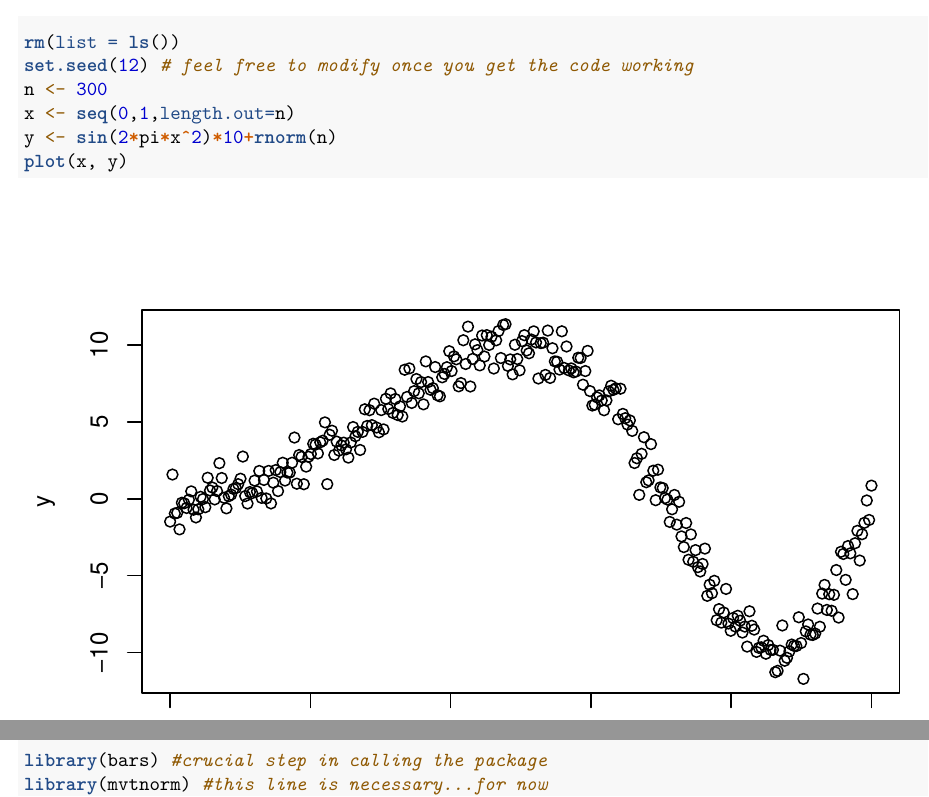
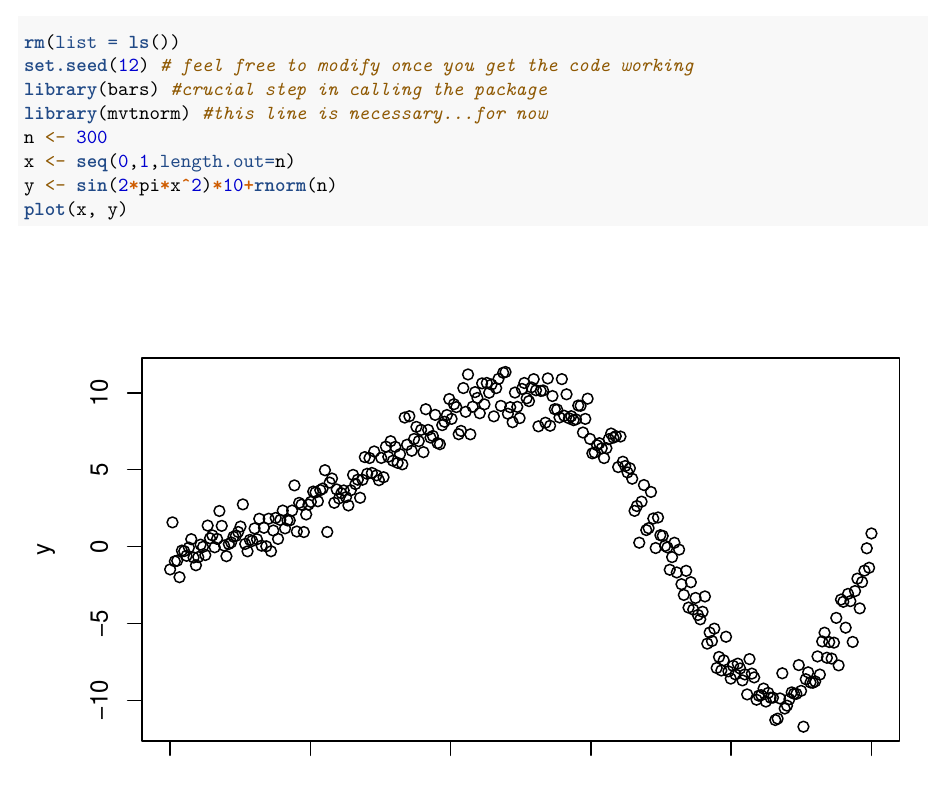
Before and after one commit to aashen12/BARS, an R Markdown document (TEST_FILE.Rmd): two parts of pages 2 and 3 of 6 before the commit and part of page 2 of 6 after it, the two joined at a grey line, cut so that both start at the same text. Rendered offline with R 4.5, knitr and Pandoc, then LaTeX, with nearby package versions; some code elsewhere in the file could not run offline.

Commit message:
Update TEST_FILE.Rmd

````diff
--- a/TEST_FILE.Rmd
+++ b/TEST_FILE.Rmd
@@ -40,6 +40,8 @@ knitr::opts_chunk$set(error = TRUE)
 ```{r}
 rm(list = ls())
 set.seed(12) # feel free to modify once you get the code working
+library(bars) #crucial step in calling the package
+library(mvtnorm) #this line is necessary...for now
 n <- 300
 x <- seq(0,1,length.out=n)
 y <- sin(2*pi*x^2)*10+rnorm(n)
@@ -53,8 +55,6 @@ Feel free to play around with the data and modify however you like once you get
 # Bayesian Spline with Random Knots
 
 ```{r}
-library(bars) #crucial step in calling the package
-library(mvtnorm) #this line is necessary...for now
 nmcmc <- 5000
 res <- bars(its = nmcmc, verbose = TRUE)
 ```
````
